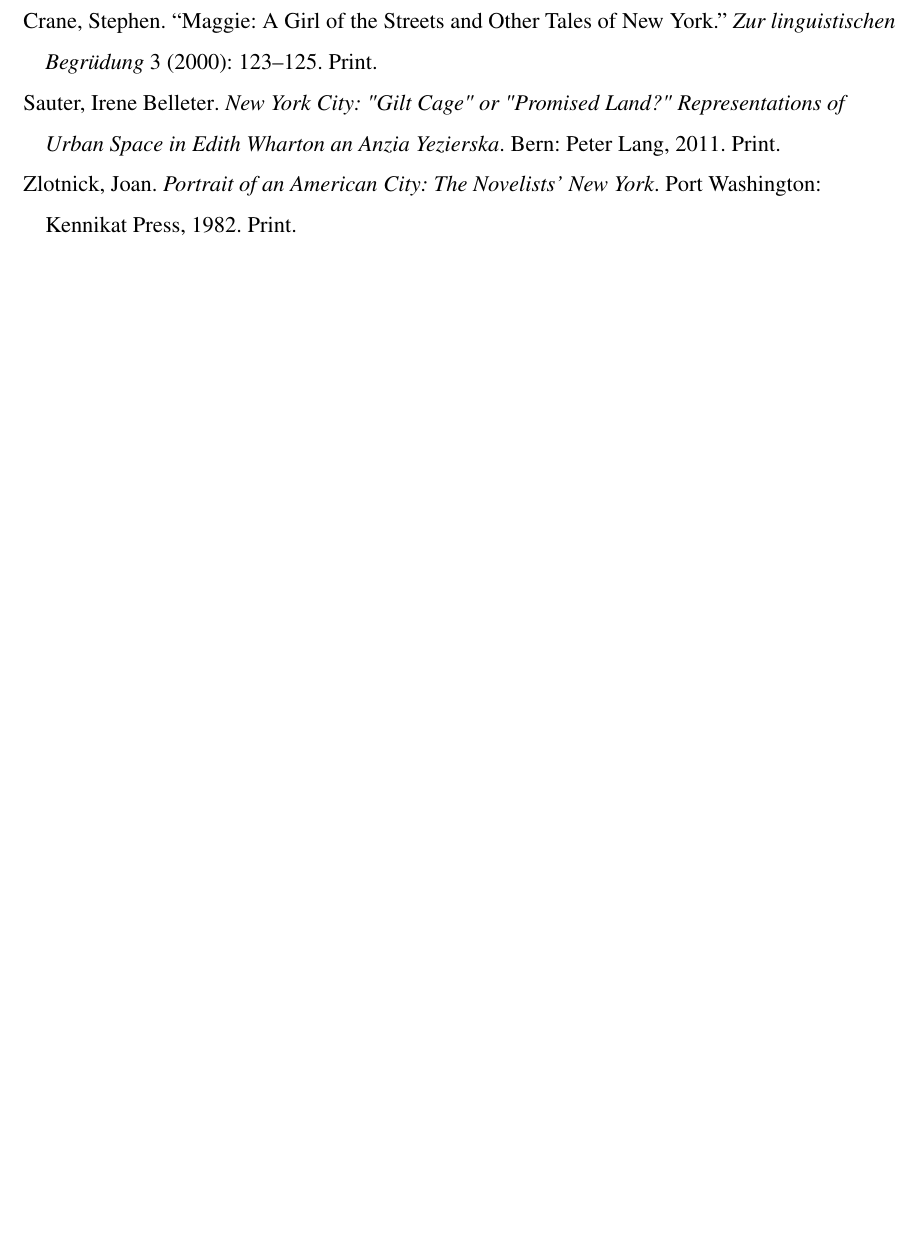
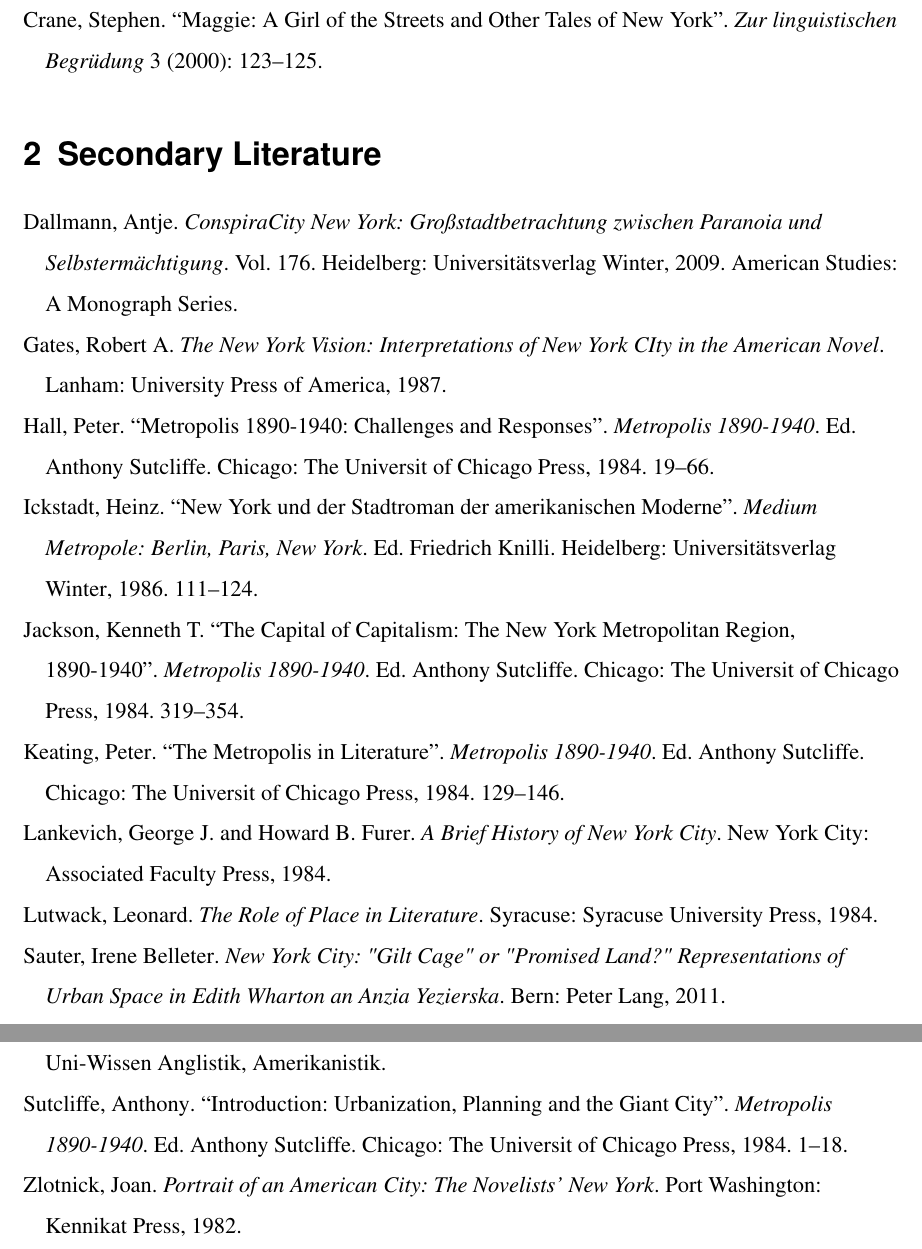
Before and after one commit to PrincessHannibal/Bachelor-These, a LaTeX document (NewYork.tex, which reads sec.bib): part of page 4 of 4 before the commit and two parts of pages 4 and 5 of 5 after it, the two joined at a grey line, cut so that both start at the same text, the shorter picture padded with empty space. The pictures show the PDF file NewYork.pdf that the author committed with the source.

Commit message:
Bibliography extension

```diff
--- a/sec.bib
+++ b/sec.bib
@@ -11,0 +18 @@
+	Number = {3},
@@ -11,0 +24,3 @@
+@incollection{capitalism,
+	Address = {Chicago},
+	Author = {Kenneth T. Jackson},
@@ -11,0 +30,9 @@
+	Editor = {Anthony Sutcliffe},
+	Keywords = {sec},
+	Pages = {319-354},
+	Publisher = {The Universit of Chicago Press},
+	Title = {The Capital of Capitalism: The New York Metropolitan Region, 1890-1940},
+	Year = {1984}}
+
+@incollection{literature,
+	Address = {Chicago},
@@ -11,0 +44,8 @@
+	Keywords = {sec},
+	Pages = {129-146},
+	Publisher = {The Universit of Chicago Press},
+	Title = {The Metropolis in Literature},
+	Year = {1984}}
+
+@incollection{challenges,
+	Address = {Chicago},
@@ -11,0 +57,8 @@
+	Keywords = {sec},
+	Pages = {19-66},
+	Publisher = {The Universit of Chicago Press},
+	Title = {Metropolis 1890-1940: Challenges and Responses},
+	Year = {1984}}
+
+@incollection{metropolis,
+	Address = {Chicago},
@@ -11,0 +70,19 @@
+	Keywords = {sec},
+	Pages = {1-18},
+	Publisher = {The Universit of Chicago Press},
+	Title = {Introduction: Urbanization, Planning and the Giant City},
+	Year = {1984}}
+
+@book{conspiracity,
+	Address = {Heidelberg},
+	Author = {Antje Dallmann},
+	Date-Added = {2011-09-17 21:44:21 +0000},
+	Date-Modified = {2011-09-17 22:21:18 +0000},
+	Keywords = {sec},
+	Publisher = {Universit{\"a}tsverlag Winter},
+	Series = {American Studies: A Monograph Series},
+	Title = {ConspiraCity New York: Gro{\ss}stadtbetrachtung zwischen Paranoia und Selbsterm{\"a}chtigung},
+	Volume = {176},
+	Year = {2009}}
+
+@book{roman,
@@ -11,0 +101,22 @@
+	Author = {Leonard Lutwack},
+	Date-Added = {2011-09-17 21:37:58 +0000},
+	Date-Modified = {2011-09-17 22:20:59 +0000},
+	Keywords = {sec},
+	Publisher = {Syracuse University Press},
+	Title = {The Role of Place in Literature},
+	Year = {1984}}
+
+@book{history,
+	Address = {New York City},
+	Author = {George J. Lankevich and Howard B. Furer},
+	Date-Added = {2011-09-17 21:33:43 +0000},
+	Date-Modified = {2011-09-17 22:21:02 +0000},
+	Keywords = {sec},
+	Publisher = {Associated Faculty Press},
+	Title = {A Brief History of New York City},
+	Year = {1984}}
+
+@incollection{metropole,
+	Address = {Heidelberg},
+	Author = {Heinz Ickstadt},
+	Booktitle = {Medium Metropole: Berlin, Paris, New York},
@@ -12,8 +126,15 @@
+	Keywords = {sec},
+	Pages = {111-124},
+	Publisher = {Universit{\"a}tsverlag Winter},
+	Title = {New York und der Stadtroman der amerikanischen Moderne},
+	Year = {1986}}
+
 @book{portrait,
 	Address = {Port Washington},
 	Author = {Joan Zlotnick},
 	Date-Added = {2011-09-17 19:24:30 +0000},
-	Date-Modified = {2011-09-17 19:26:43 +0000},
+	Date-Modified = {2011-09-17 22:20:47 +0000},
+	Keywords = {sec},
 	Publisher = {Kennikat Press},
 	Title = {Portrait of an American City: The Novelists' New York},
 	Year = {1982}}
```
Also changed, not shown: NewYork.tex (+10 -4 lines), prim.bib (+3 -2 lines), NewYork.bbl, NewYork.pdf, sec.bib (52 more changed lines), 7 other files.
